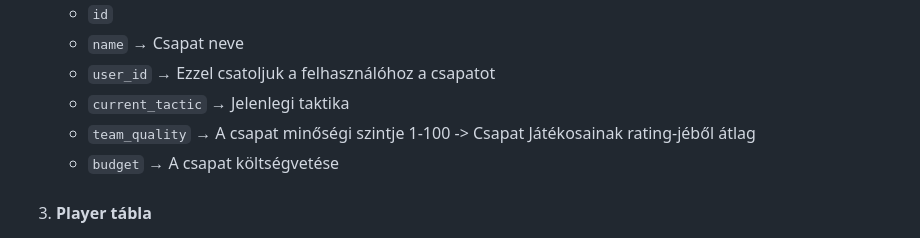
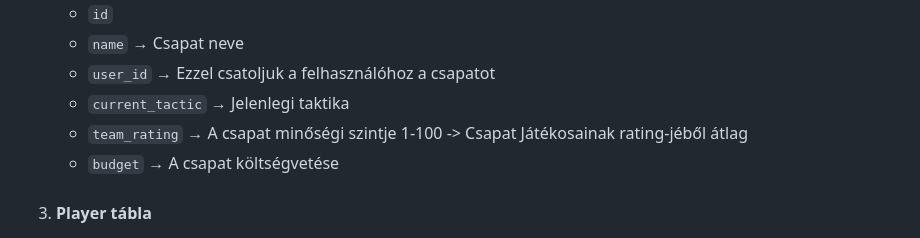
Before and after one commit to acelbeton/TheFootballManager, a Markdown page: documentation/database-docs/Database.md, the part around the change. GitHub-like rendering.

Commit message:
docs: team_quality átírva team_rating-re a Database.md-ben

```diff
--- a/documentation/database-docs/Database.md
+++ b/documentation/database-docs/Database.md
@@ -17,7 +17,7 @@
    - `name` &rarr; Csapat neve
    - `user_id` &rarr; Ezzel csatoljuk a felhasználóhoz a csapatot
    - `current_tactic` &rarr; Jelenlegi taktika
-   - `team_quality` &rarr; A csapat minőségi szintje 1-100 -> Csapat Játékosainak rating-jéből átlag
+   - `team_rating` &rarr; A csapat minőségi szintje 1-100 -> Csapat Játékosainak rating-jéből átlag
    - `budget` &rarr; A csapat költségvetése
 
 3. #### Player tábla
```
